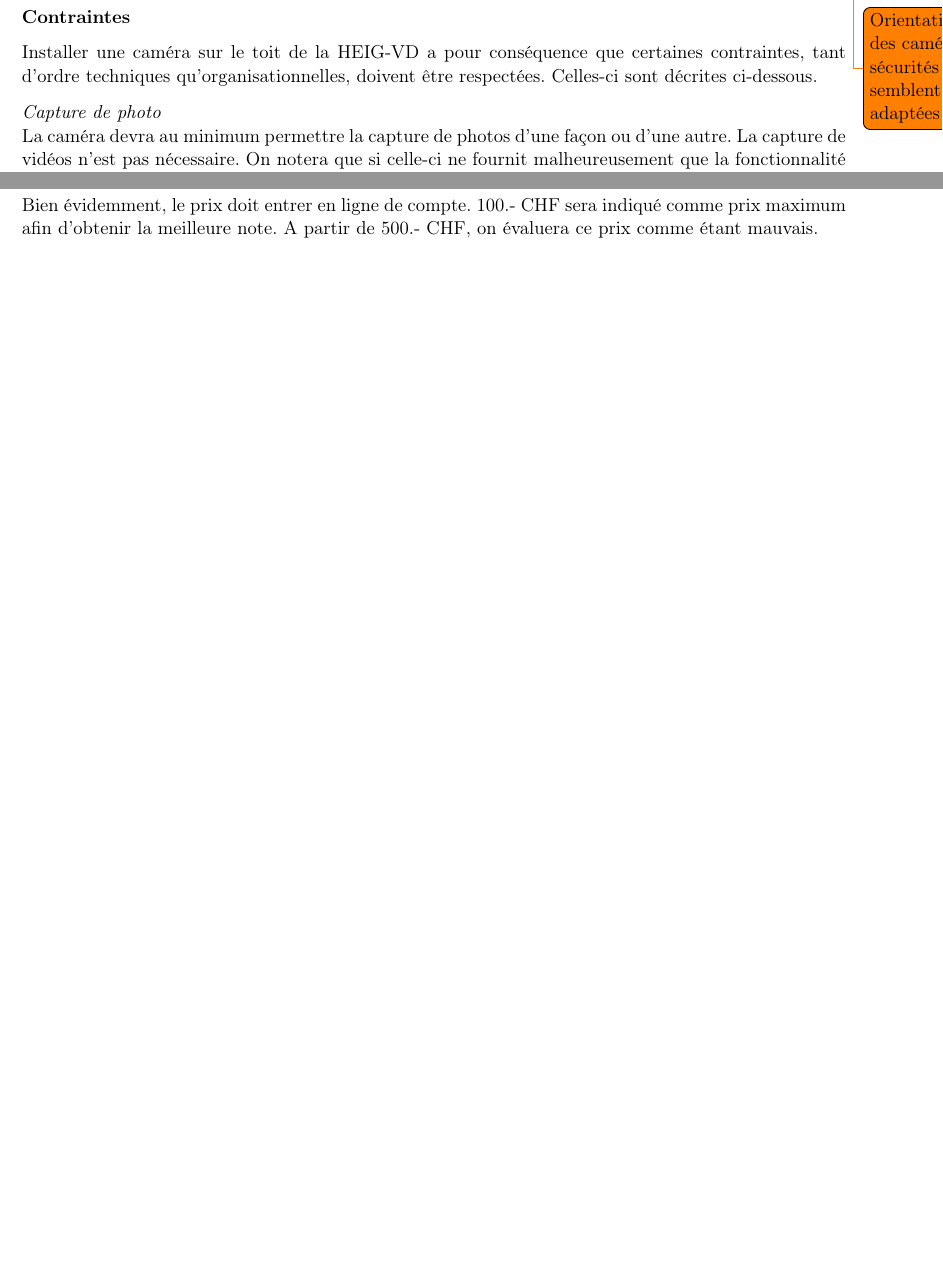
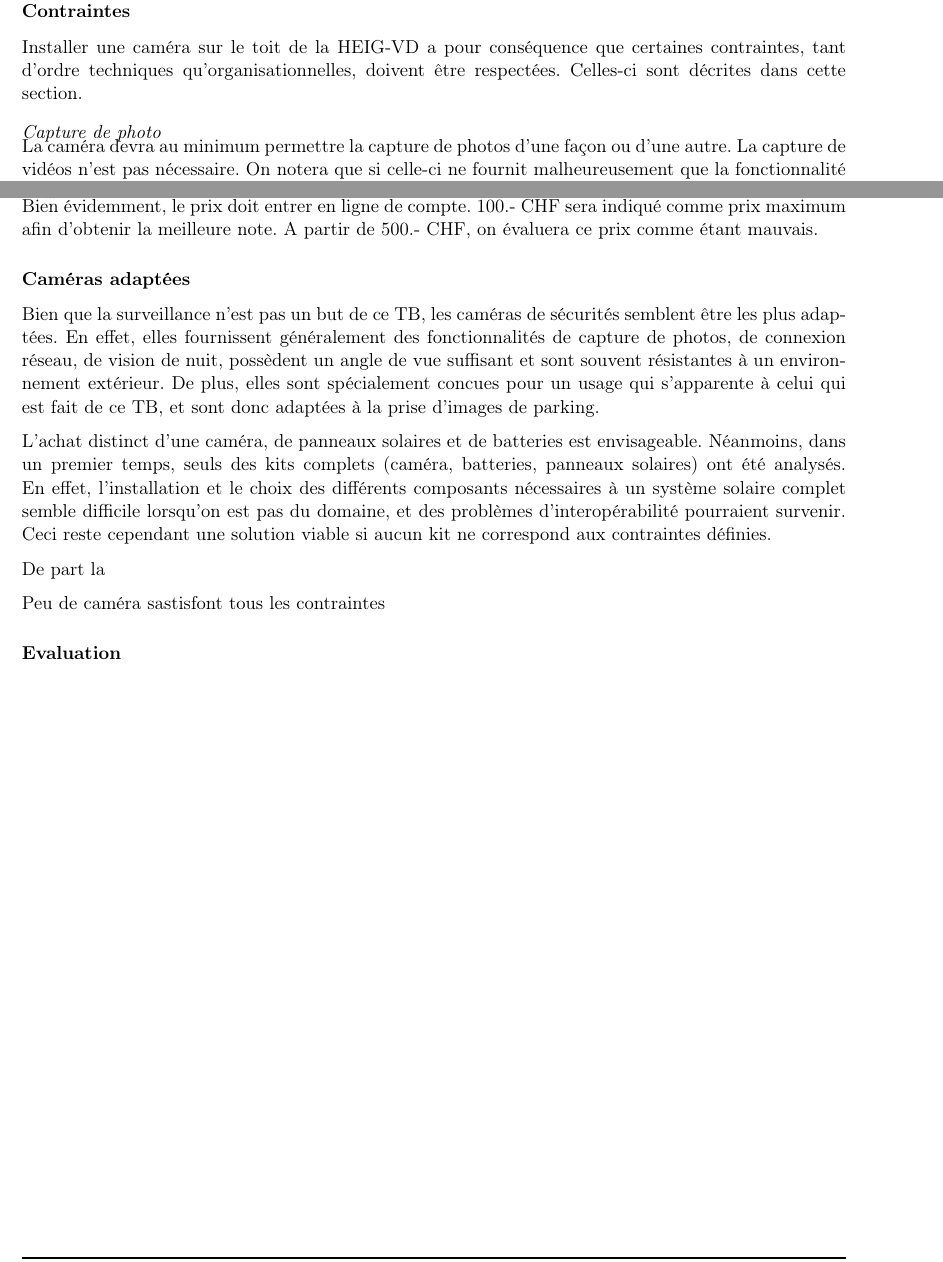
Before and after one commit to jacquemard/TB_2018, a LaTeX document (docs/report/report.tex, which reads docs/report/conception.tex): two parts of pages 5 and 7 of 11, joined at a grey line, cut so that both start at the same text, the shorter picture padded with empty space. Compiled offline with pdfLaTeX.

Commit message:
report and edge detection tests

```diff
--- a/docs/report/conception.tex
+++ b/docs/report/conception.tex
@@ -21,10 +21,8 @@
 \subsection{Caméra réseau}
 Une caméra réseau fournissant des images de qualités, et ce dans un prix raisonable, est nécessaire dans ce projet afin de capturer des images.
 
-\todo{Orientation vers des caméras de sécurités qui semblent le plus adaptées}
-
 \subsubsection{Contraintes}
-Installer une caméra sur le toit de la HEIG-VD a pour conséquence que certaines contraintes, tant d'ordre techniques qu'organisationnelles, doivent être respectées. Celles-ci sont décrites ci-dessous.
+Installer une caméra sur le toit de la HEIG-VD a pour conséquence que certaines contraintes, tant d'ordre techniques qu'organisationnelles, doivent être respectées. Celles-ci sont décrites dans cette section.
 
 \paragraph{Capture de photo}
 La caméra devra au minimum permettre la capture de photos d'une façon ou d'une autre. La capture de vidéos n'est pas nécessaire.  On notera que si celle-ci ne fournit malheureusement que la fonctionnalité de capture vidéo, il serait tout de même possible d'en extraire des images utilisables.
@@ -80,3 +78,16 @@ La facilité d'installation de la caméra sera prise en compte. On pensera aux d
 
 \paragraph{Prix}
 Bien évidemment, le prix doit entrer en ligne de compte. 100.- CHF sera indiqué comme prix maximum afin d'obtenir la meilleure note. A partir de 500.- CHF, on évaluera ce prix comme étant mauvais.
+
+\subsubsection{Caméras adaptées}
+Bien que la surveillance n'est pas un but de ce TB, les caméras de sécurités semblent être les plus adaptées. En effet, elles fournissent généralement des fonctionnalités de capture de photos, de connexion réseau, de vision de nuit, possèdent un angle de vue suffisant et sont souvent résistantes à un environnement extérieur. De plus, elles sont spécialement concues pour un usage qui s'apparente à celui qui est fait de ce TB, et sont donc adaptées à la prise d'images de parking.
+
+L'achat distinct d'une caméra, de panneaux solaires et de batteries est envisageable. Néanmoins, dans un premier temps, seuls des kits complets (caméra, batteries, panneaux solaires) ont été analysés. En effet, l'installation et le choix des différents composants nécessaires à un système solaire complet semble difficile lorsqu'on est pas du domaine, et des problèmes d'interopérabilité pourraient survenir. Ceci reste cependant une solution viable si aucun kit ne correspond aux contraintes définies.
+
+De part la
+
+
+
+Peu de caméra sastisfont tous les contraintes
+
+\subsubsection{Evaluation}
--- a/docs/report/report.tex
+++ b/docs/report/report.tex
@@ -27,16 +27,18 @@
 % Lorem ipsum
 \usepackage{blindtext}
 
+% Styles de paragraphes
+\usepackage{parskip}
+\setlength{\parindent}{0pt}
+
+
 % Styles de titres
 \usepackage{titlesec}
 \titleformat{\chapter}
   {\normalfont\LARGE\bfseries}{\thechapter}{1em}{}
 \titlespacing*{\chapter}{0pt}{3.5ex plus 1ex minus .2ex}{2.3ex plus .2ex}
 \titleformat{\paragraph}{\normalfont\normalsize}{}{}{\textit}
-\titlespacing*{\paragraph}{0pt}{1.5ex plus 1ex minus .2ex}{0.0ex}
-
-% Styles de paragraphes
-\setlength{\parindent}{0pt}
+\titlespacing*{\paragraph}{0pt}{1.5ex plus 1ex minus .2ex}{-0.5em}
 
 % En-têtes
 \usepackage{fancyhdr}
```
Also changed, not shown: 5 other files.
